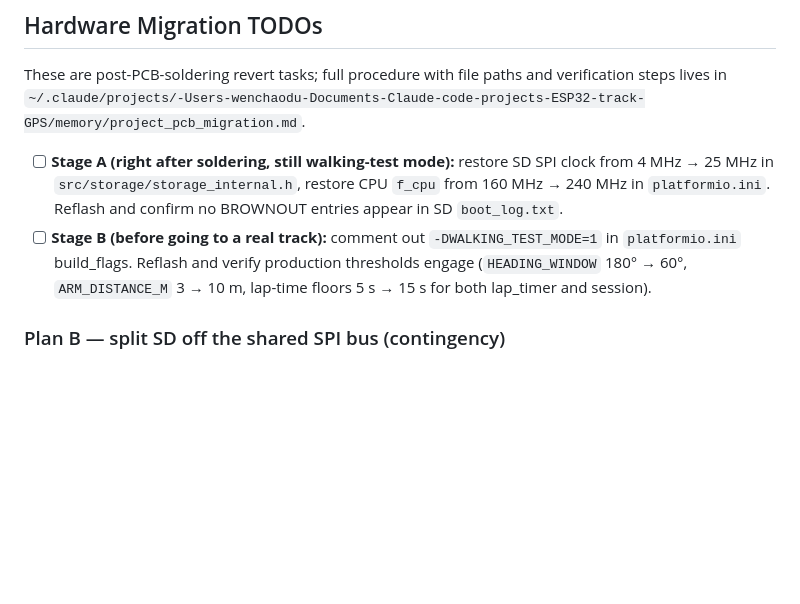
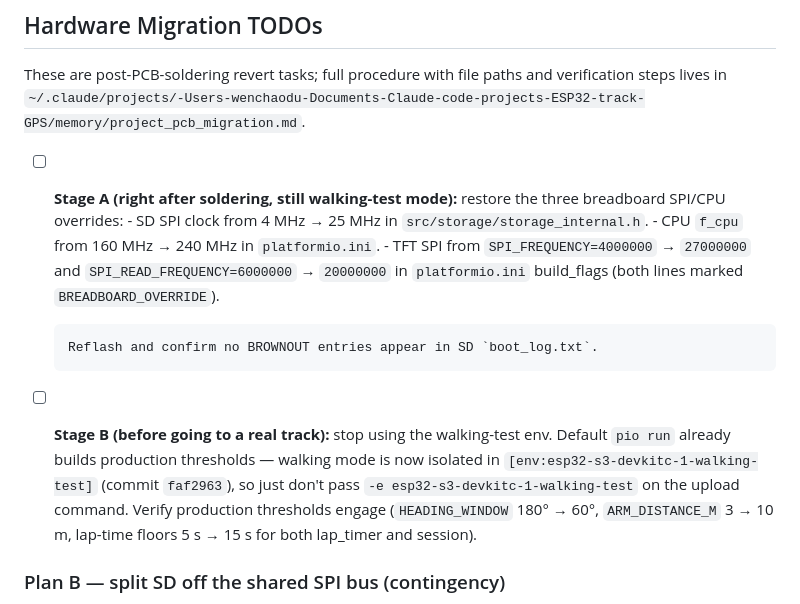
Before and after one commit to icandy7272/ESP32-GPS-Lap-Timer, a Markdown page: TODOS.md, the part around the change. Drawn GitHub-style; blank space fills up the shorter version.

Commit message:
docs(todos): refresh PCB migration steps for env-split walking-test build
Stage A now also covers the TFT SPI BREADBOARD_OVERRIDE pair
(SPI_FREQUENCY 4M->27M, SPI_READ_FREQUENCY 6M->20M).  Stage B is no
longer 'comment out -DWALKING_TEST_MODE=1' since faf2963 isolated
walking-test into its own opt-in env; production is now the default
'pio run' target with no edits needed.

```diff
--- a/TODOS.md
+++ b/TODOS.md
@@ -69,13 +69,21 @@ These are post-PCB-soldering revert tasks; full procedure with file paths and
 verification steps lives in
 `~/.claude/projects/-Users-wenchaodu-Documents-Claude-code-projects-ESP32-track-GPS/memory/project_pcb_migration.md`.
 
-- [ ] **Stage A (right after soldering, still walking-test mode):** restore SD
-      SPI clock from 4 MHz → 25 MHz in `src/storage/storage_internal.h`, restore
-      CPU `f_cpu` from 160 MHz → 240 MHz in `platformio.ini`.  Reflash and
-      confirm no BROWNOUT entries appear in SD `boot_log.txt`.
-- [ ] **Stage B (before going to a real track):** comment out
-      `-DWALKING_TEST_MODE=1` in `platformio.ini` build_flags.  Reflash and
-      verify production thresholds engage (`HEADING_WINDOW` 180° → 60°,
+- [ ] **Stage A (right after soldering, still walking-test mode):** restore the
+      three breadboard SPI/CPU overrides:
+      - SD SPI clock from 4 MHz → 25 MHz in `src/storage/storage_internal.h`.
+      - CPU `f_cpu` from 160 MHz → 240 MHz in `platformio.ini`.
+      - TFT SPI from `SPI_FREQUENCY=4000000` → `27000000` and
+        `SPI_READ_FREQUENCY=6000000` → `20000000` in `platformio.ini`
+        build_flags (both lines marked `BREADBOARD_OVERRIDE`).
+
+      Reflash and confirm no BROWNOUT entries appear in SD `boot_log.txt`.
+- [ ] **Stage B (before going to a real track):** stop using the walking-test
+      env. Default `pio run` already builds production thresholds — walking
+      mode is now isolated in `[env:esp32-s3-devkitc-1-walking-test]`
+      (commit `faf2963`), so just don't pass
+      `-e esp32-s3-devkitc-1-walking-test` on the upload command.  Verify
+      production thresholds engage (`HEADING_WINDOW` 180° → 60°,
       `ARM_DISTANCE_M` 3 → 10 m, lap-time floors 5 s → 15 s for both
       lap_timer and session).
 
```
